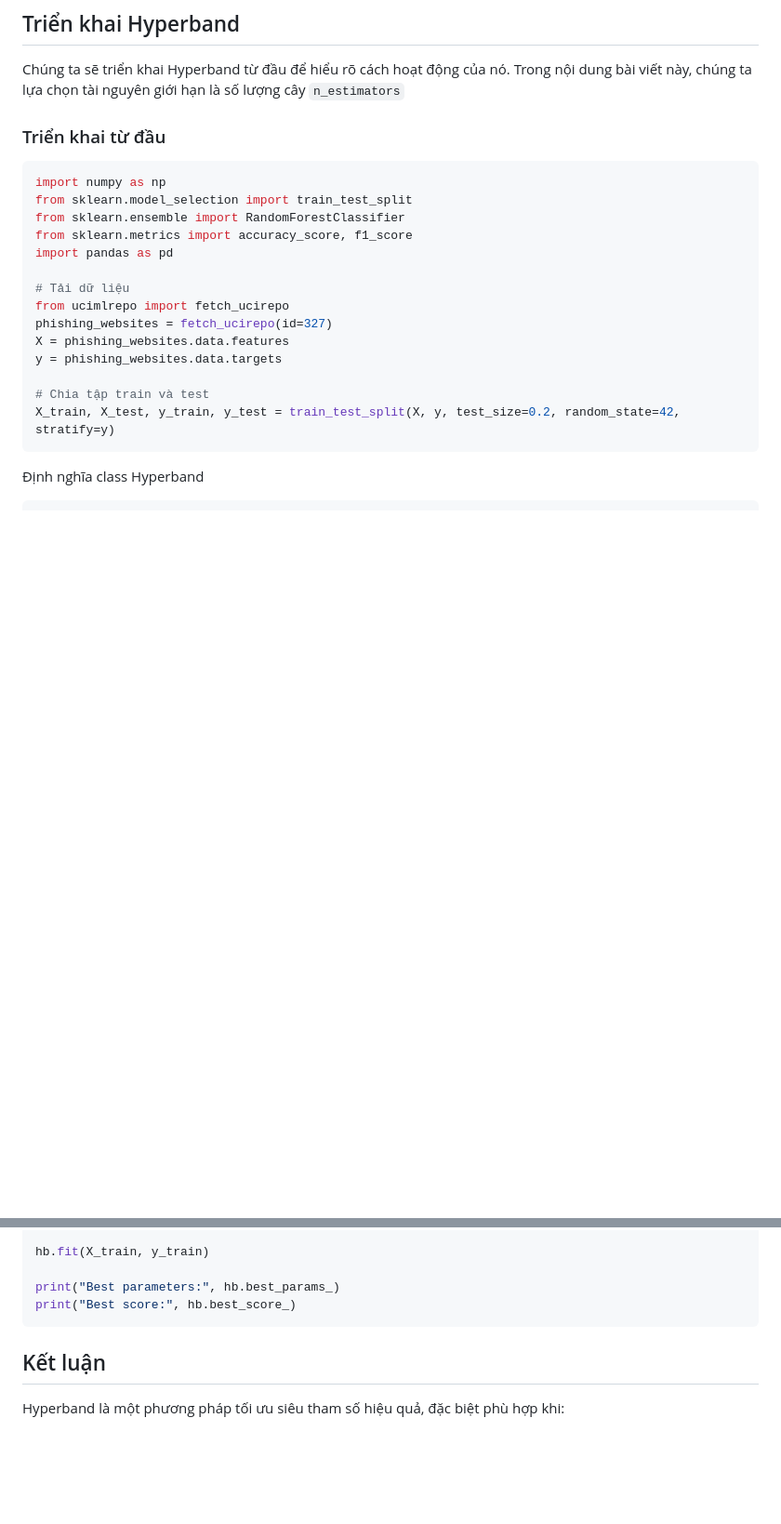
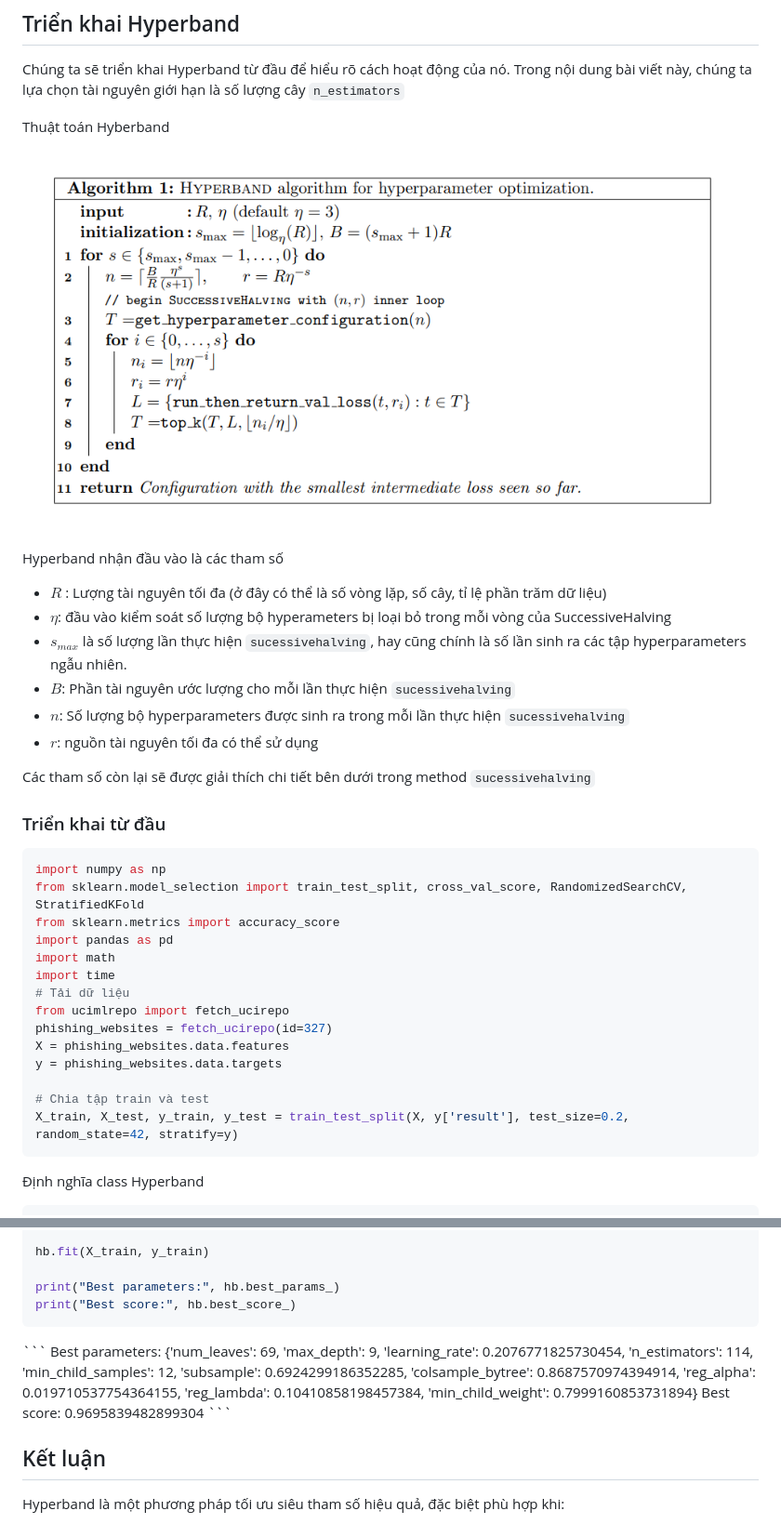
Before and after one commit to lhduc94/datasciencedances, a Markdown page: blog/posts/013-hyperparameter-tuning-hyperband.md, 2 parts joined by grey strips. Shown: that part at 93% size. Rendered like a GitHub page; pictures changed too: blog/assets/013-hyperparameter-tuning-hyperband/algorithm.png (added); blank space fills up the shorter version.

````diff
--- a/blog/posts/013-hyperparameter-tuning-hyperband.md
+++ b/blog/posts/013-hyperparameter-tuning-hyperband.md
@@ -58,15 +58,31 @@ Hyperband mở rộng Successive Halving bằng cách:
 
 Chúng ta sẽ triển khai Hyperband từ đầu để hiểu rõ cách hoạt động của nó. Trong nội dung bài viết này, chúng ta lựa chọn tài nguyên giới hạn là số lượng cây `n_estimators`
 
+Thuật toán Hyberband
+
+![](../assets/013-hyperparameter-tuning-hyperband/algorithm.png)
+
+Hyperband nhận đầu vào là các tham số
+- $R$ : Lượng tài nguyên tối đa (ở đây có thể là số vòng lặp, số cây, tỉ lệ phần trăm dữ liệu)
+- $\eta$: đầu vào kiểm soát số lượng bộ hyperameters bị loại bỏ trong mỗi vòng của SuccessiveHalving
+- $s_{max}$ là số lượng lần thực hiện `sucessivehalving`, hay cũng chính là số lần sinh ra các tập hyperparameters ngẫu nhiên.
+- $B$: Phần tài nguyên ước lượng cho mỗi lần thực hiện `sucessivehalving`
+- $n$: Số lượng bộ hyperparameters được sinh ra trong mỗi lần thực hiện `sucessivehalving`
+- $r$: nguồn tài nguyên tối đa có thể sử dụng
+
+Các tham số còn lại sẽ được giải thích chi tiết bên dưới trong method `sucessivehalving`
+
+
 ### Triển khai từ đầu
+
 
 ```python
 import numpy as np
-from sklearn.model_selection import train_test_split
-from sklearn.ensemble import RandomForestClassifier
-from sklearn.metrics import accuracy_score, f1_score
+from sklearn.model_selection import train_test_split, cross_val_score, RandomizedSearchCV, StratifiedKFold
+from sklearn.metrics import accuracy_score
 import pandas as pd
-
+import math
+import time
 # Tải dữ liệu
 from ucimlrepo import fetch_ucirepo
 phishing_websites = fetch_ucirepo(id=327)
@@ -74,7 +90,7 @@ X = phishing_websites.data.features
 y = phishing_websites.data.targets
 
 # Chia tập train và test
-X_train, X_test, y_train, y_test = train_test_split(X, y, test_size=0.2, random_state=42, stratify=y)
+X_train, X_test, y_train, y_test = train_test_split(X, y['result'], test_size=0.2, random_state=42, stratify=y)
 ```
 
 Định nghĩa class Hyperband
@@ -406,7 +422,12 @@ print("Best parameters:", hb.best_params_)
 print("Best score:", hb.best_score_)
 ```
 
-
+<pythonoutput>
+```
+Best parameters: {'num_leaves': 69, 'max_depth': 9, 'learning_rate': 0.2076771825730454, 'n_estimators': 114, 'min_child_samples': 12, 'subsample': 0.6924299186352285, 'colsample_bytree': 0.8687570974394914, 'reg_alpha': 0.019710537754364155, 'reg_lambda': 0.10410858198457384, 'min_child_weight': 0.7999160853731894}
+Best score: 0.9695839482899304
+```
+</pythonoutput>
 
 
 
````
Also changed, not shown: 1 other file.
